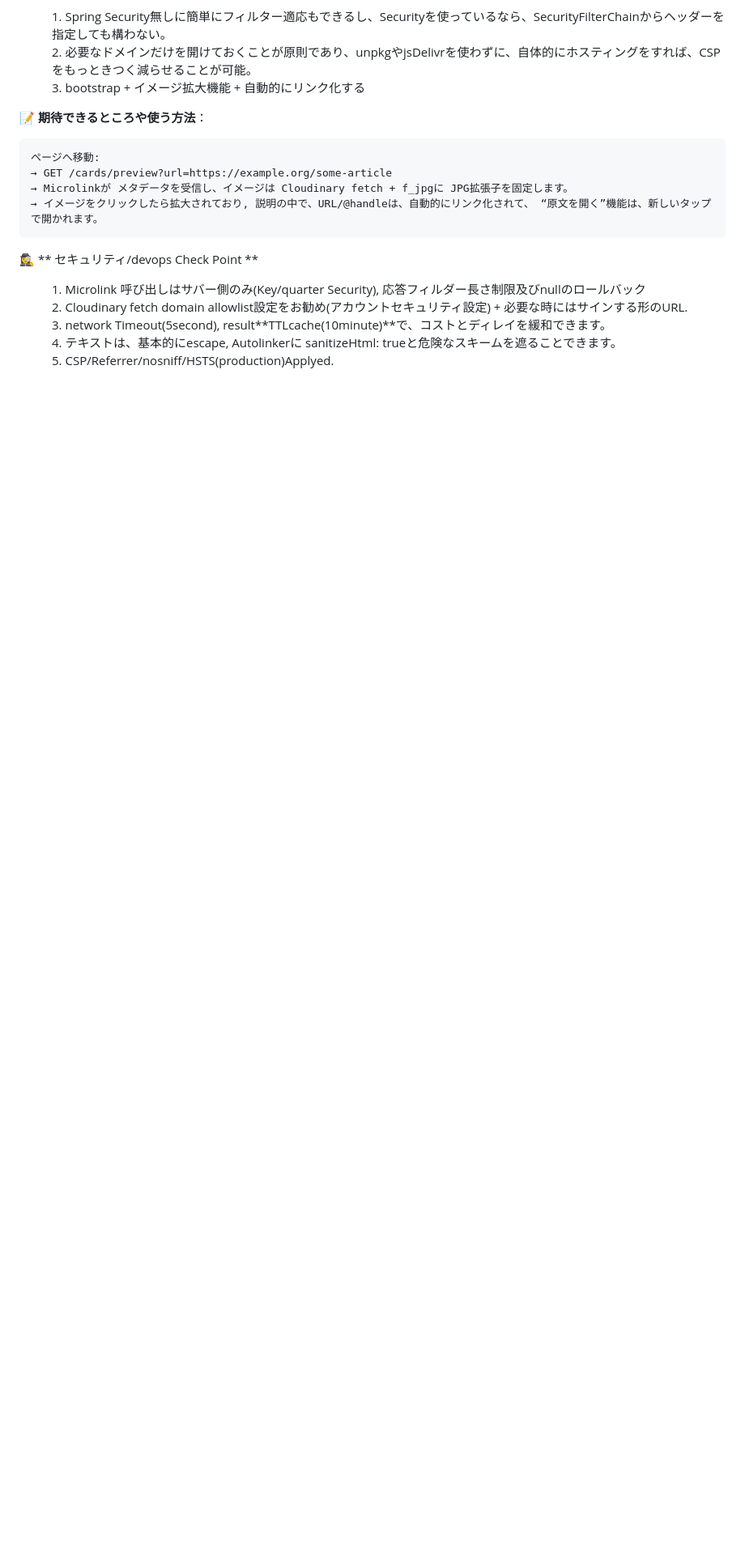
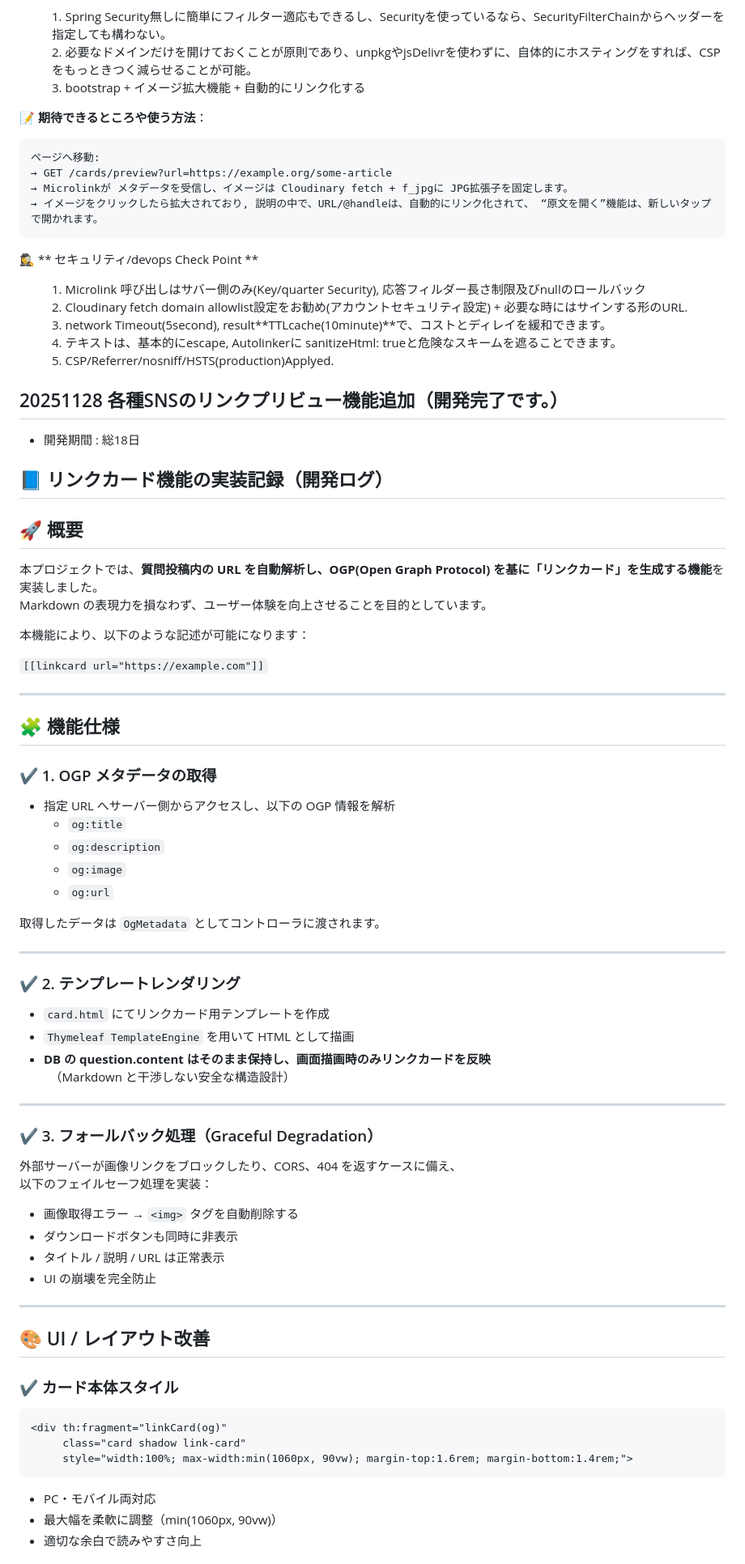
Before and after one commit to john911120/yuru-archive, a Markdown page: docs/devlog-SNS.md, the part around the change printed below. Shown: that part at 81% size. Drawn GitHub-style; blank space fills up the shorter version.

Commit message:
251128 LinkCard Function Add

````diff
--- a/docs/devlog-SNS.md
+++ b/docs/devlog-SNS.md
@@ -39,3 +39,64 @@ Microlink + Cloudinary + medium-zoom + Autolinker + セキュリティ対策を
 		<dd> 5. CSP/Referrer/nosniff/HSTS(production)Applyed.</dd>
 	</dl>
 
+## 20251128 各種SNSのリンクプリビュー機能追加（開発完了です。）
+ - 開発期間 : 総18日
+
+## 📘 リンクカード機能の実装記録（開発ログ）
+
+## 🚀 概要
+本プロジェクトでは、**質問投稿内の URL を自動解析し、OGP(Open Graph Protocol) を基に「リンクカード」を生成する機能**を実装しました。
+Markdown の表現力を損なわず、ユーザー体験を向上させることを目的としています。
+
+本機能により、以下のような記述が可能になります：
+
+``[[linkcard url="https://example.com"]]``
+
+
+---
+
+## 🧩 機能仕様
+
+### ✔ 1. OGP メタデータの取得
+- 指定 URL へサーバー側からアクセスし、以下の OGP 情報を解析
+  - `og:title`
+  - `og:description`
+  - `og:image`
+  - `og:url`
+
+取得したデータは `OgMetadata` としてコントローラに渡されます。
+
+---
+
+### ✔ 2. テンプレートレンダリング
+- `card.html` にてリンクカード用テンプレートを作成
+- `Thymeleaf TemplateEngine` を用いて HTML として描画
+- **DB の question.content はそのまま保持し、画面描画時のみリンクカードを反映**
+　（Markdown と干渉しない安全な構造設計）
+
+---
+
+### ✔ 3. フォールバック処理（Graceful Degradation）
+
+外部サーバーが画像リンクをブロックしたり、CORS、404 を返すケースに備え、
+以下のフェイルセーフ処理を実装：
+
+- 画像取得エラー → `<img>` タグを自動削除する
+- ダウンロードボタンも同時に非表示
+- タイトル / 説明 / URL は正常表示
+- UI の崩壊を完全防止
+
+---
+
+## 🎨 UI / レイアウト改善
+
+### ✔ カード本体スタイル
+```
+<div th:fragment="linkCard(og)"
+     class="card shadow link-card"
+     style="width:100%; max-width:min(1060px, 90vw); margin-top:1.6rem; margin-bottom:1.4rem;">
+```
+ - PC・モバイル両対応
+ - 最大幅を柔軟に調整（min(1060px, 90vw)）
+ - 適切な余白で読みやすさ向上
+
````
Also changed, not shown: other parts of docs/devlog-SNS.md (+62 -0 lines), assets/ゆるアーカイブSNS画面.jpg (added), 12 other files.
